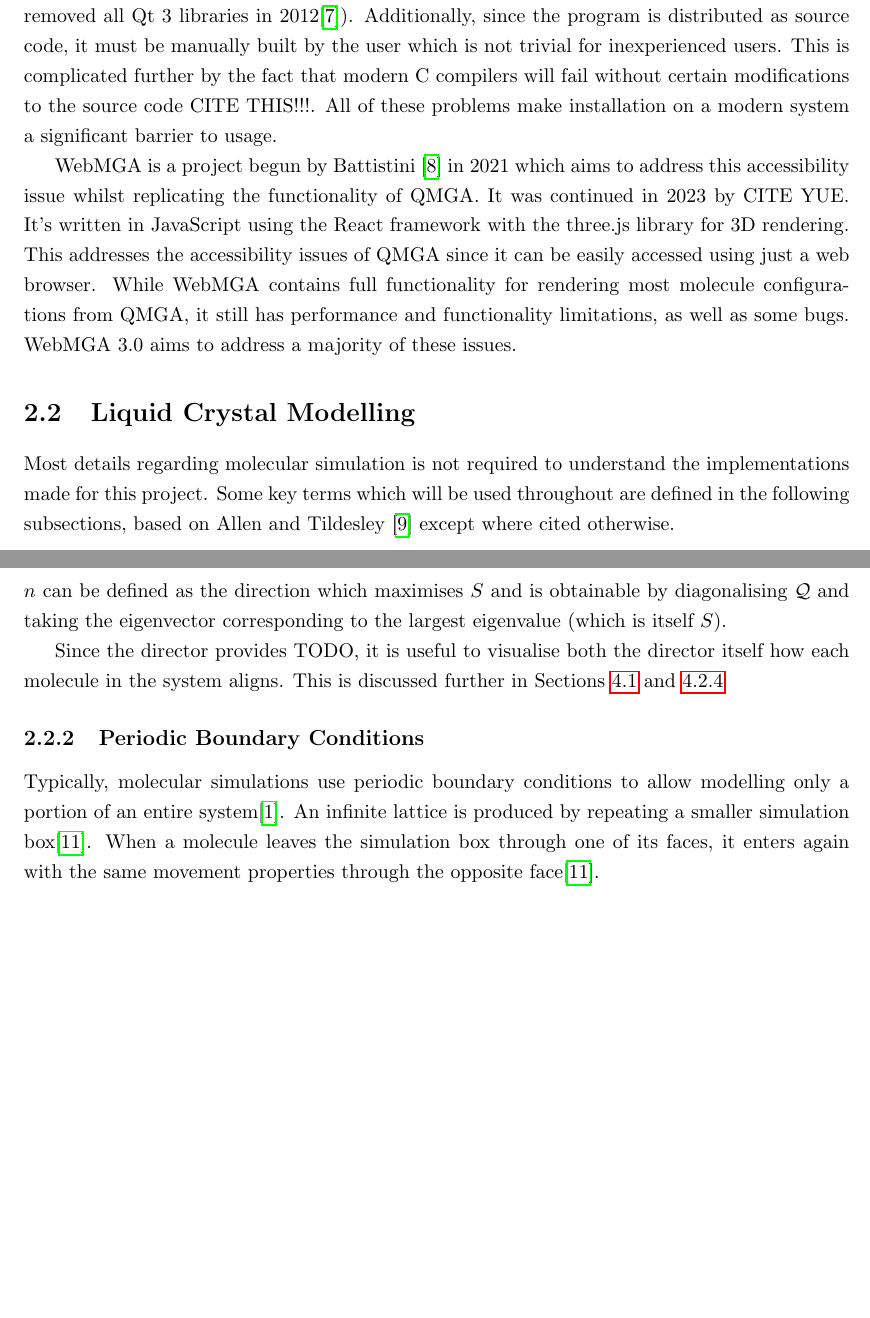
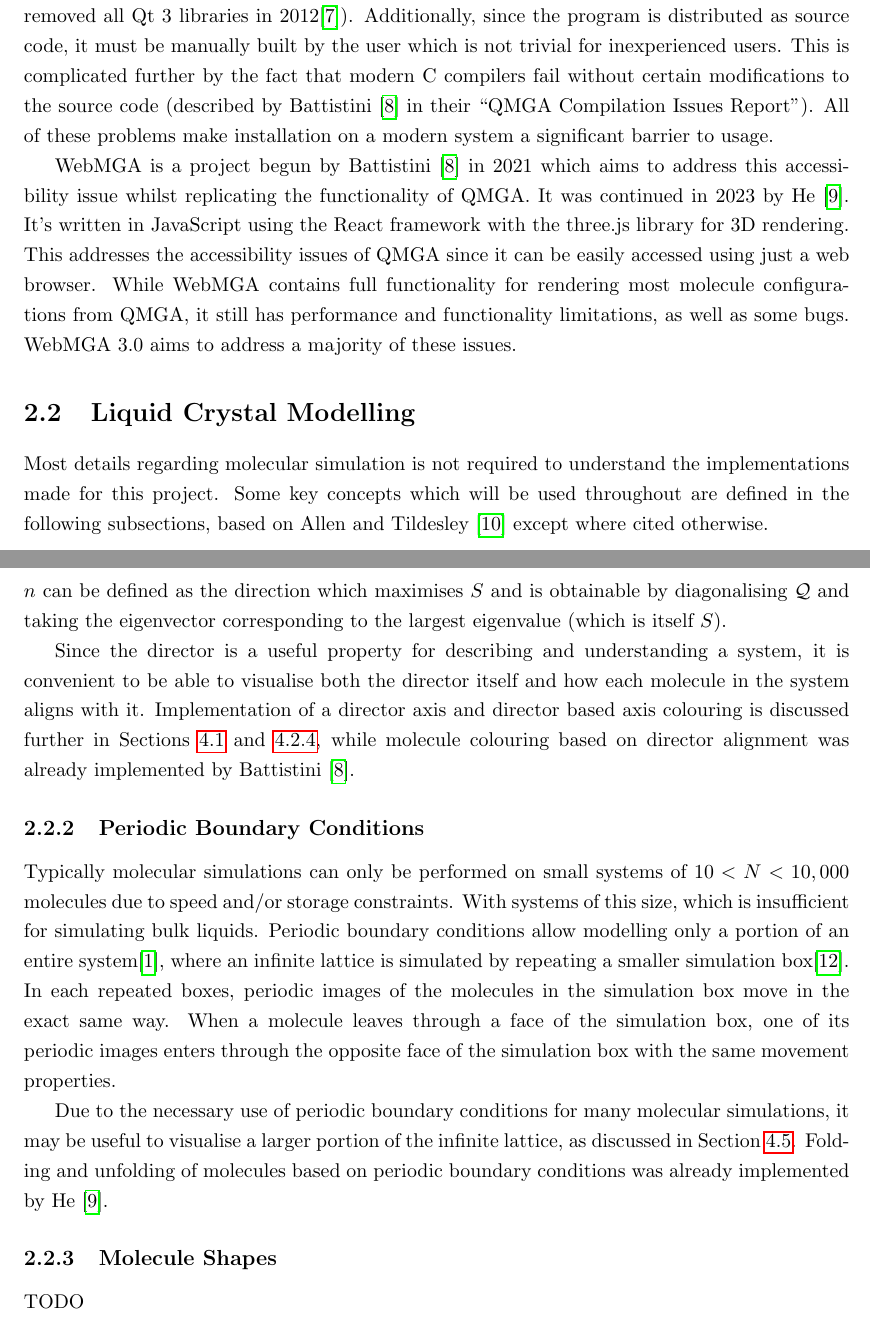
Before and after one commit to joe-down/Final-Year-Project-Dissertation, a LaTeX thesis (main.tex, which reads assets/background.tex): two parts of pages 6 and 7 of 31, joined at a grey line, cut so that both start at the same text, the shorter picture padded with empty space. Compiled offline with pdfLaTeX.

Commit message:
progress

```diff
--- a/assets/background.tex
+++ b/assets/background.tex
@@ -1,10 +1,10 @@
 \section{Molecular Graphics}
 The ability to visualise outputs from molecular simulations, particularly in the domain of liquid crystals, is important for understanding and communicating findings. QMGA\cite{gabriel2008molecular} is a tool which can be used to generate 3D graphical representations of molecular configurations. Despite being unmaintained since 2009\cite{qmga_release}, it remains in active use to this day, having been used within the last year in publications by notable authors such as \textcite{ramirez2023densest,mazzilli2023phase}. While another visualisation tool exists within the liquid crystal domain, LCview\cite{james2006finite,LCview}, it produces plots of director and/or potential fields, rather than showing the structure of large multi-molecule system.
 
-Since QMGA has not been updated in so long, it continues to depend on the severely dated Qt 3 framework (Qt 4 was released in 2005, 2 years before QMGA was released) requiring the installation of unmaintained and difficult to acquire libraries (e.g. the Debian Linux distribution removed all Qt 3 libraries in 2012\cite{qt3_removed}). Additionally, since the program is distributed as source code, it must be manually built by the user which is not trivial for inexperienced users. This is complicated further by the fact that modern C compilers will fail without certain modifications to the source code CITE THIS!!!. All of these problems make installation on a modern system a significant barrier to usage.
+Since QMGA has not been updated in so long, it continues to depend on the severely dated Qt 3 framework (Qt 4 was released in 2005, 2 years before QMGA was released) requiring the installation of unmaintained and difficult to acquire libraries (e.g. the Debian Linux distribution removed all Qt 3 libraries in 2012\cite{qt3_removed}). Additionally, since the program is distributed as source code, it must be manually built by the user which is not trivial for inexperienced users. This is complicated further by the fact that modern C compilers fail without certain modifications to the source code (described by \textcite{Battistini_2021} in their ``QMGA Compilation Issues Report''). All of these problems make installation on a modern system a significant barrier to usage.
 
-WebMGA is a project begun by \textcite{Battistini_2021} in 2021 which aims to address this accessibility issue whilst replicating the functionality of QMGA. It was continued in 2023 by CITE YUE. It's written in JavaScript using the React framework with the three.js library for 3D rendering. This addresses the accessibility issues of QMGA since it can be easily accessed using just a web browser. While WebMGA contains full functionality for rendering most molecule configurations from QMGA, it still has performance and functionality limitations, as well as some bugs. WebMGA 3.0 aims to address a majority of these issues.
+WebMGA is a project begun by \textcite{Battistini_2021} in 2021 which aims to address this accessibility issue whilst replicating the functionality of QMGA. It was continued in 2023 by \textcite{webmga_2}. It's written in JavaScript using the React framework with the three.js library for 3D rendering. This addresses the accessibility issues of QMGA since it can be easily accessed using just a web browser. While WebMGA contains full functionality for rendering most molecule configurations from QMGA, it still has performance and functionality limitations, as well as some bugs. WebMGA 3.0 aims to address a majority of these issues.
 
 \section{Liquid Crystal Modelling}
-Most details regarding molecular simulation is not required to understand the implementations made for this project. Some key terms which will be used throughout are defined in the following subsections, based on \textcite{allen2017computer} except where cited otherwise.
+Most details regarding molecular simulation is not required to understand the implementations made for this project. Some key concepts which will be used throughout are defined in the following subsections, based on \textcite{allen2017computer} except where cited otherwise.
 \subsection{Director}
@@ -30,8 +31,13 @@
 \end{equation}
 $n$ can be defined as the direction which maximises $S$ and is obtainable by diagonalising $\mathcal{Q}$ and taking the eigenvector corresponding to the largest eigenvalue (which is itself $S$).
 
-Since the director provides TODO, it is useful to visualise both the director itself how each molecule in the system aligns. This is discussed further in \cref{colour_director,director_axis_plot}
+Since the director is a useful property for describing and understanding a system, it is convenient to be able to visualise both the director itself and how each molecule in the system aligns with it. Implementation of a director axis and director based axis colouring is discussed further in \cref{colour_director,director_axis_plot}, while molecule colouring based on director alignment was already implemented by \textcite{Battistini_2021}.
 
 \subsection{Periodic Boundary Conditions}
 \label{pbc_explain}
-Typically, molecular simulations use periodic boundary conditions to allow modelling only a portion of an entire system\cite{gabriel2008molecular}. An infinite lattice is produced by repeating a smaller simulation box\cite{wu2014applying}. When a molecule leaves the simulation box through one of its faces, it enters again with the same movement properties through the opposite face\cite{wu2014applying}.
+Typically molecular simulations can only be performed on small systems of $10<N<10,000$ molecules due to speed and/or storage constraints. With systems of this size, which is insufficient for simulating bulk liquids. Periodic boundary conditions allow modelling only a portion of an entire system\cite{gabriel2008molecular}, where an infinite lattice is simulated by repeating a smaller simulation box\cite{wu2014applying}. In each repeated boxes, periodic images of the molecules in the simulation box move in the exact same way. When a molecule leaves through a face of the simulation box, one of its periodic images enters through the opposite face of the simulation box with the same movement properties.
+
+Due to the necessary use of periodic boundary conditions for many molecular simulations, it may be useful to visualise a larger portion of the infinite lattice, as discussed in \cref{peridodic_section}. Folding and unfolding of molecules based on periodic boundary conditions was already implemented by \textcite{webmga_2}.
+
+\subsection{Molecule Shapes}
+TODO
```
Also changed, not shown: assets/axes.tex (+1 -1 lines), assets/bibliography.bib (+7 -0 lines), assets/misc.tex (added, +1 -0 lines), assets/periodic.tex (+2 -1 lines), main.tex (+1 -0 lines), assets/background.tex (1 more changed lines).
